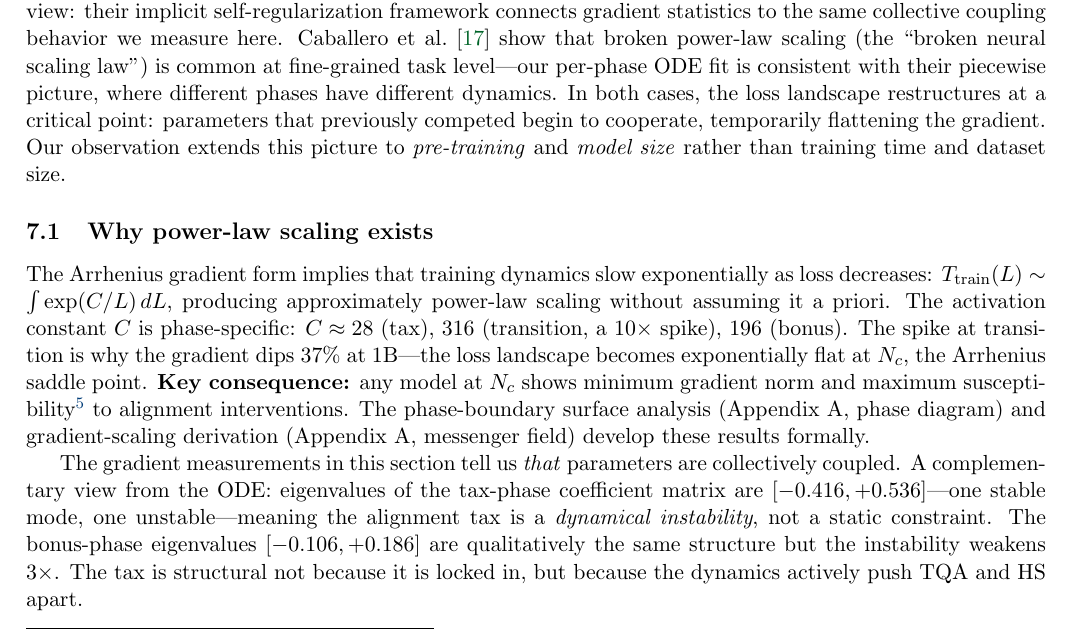
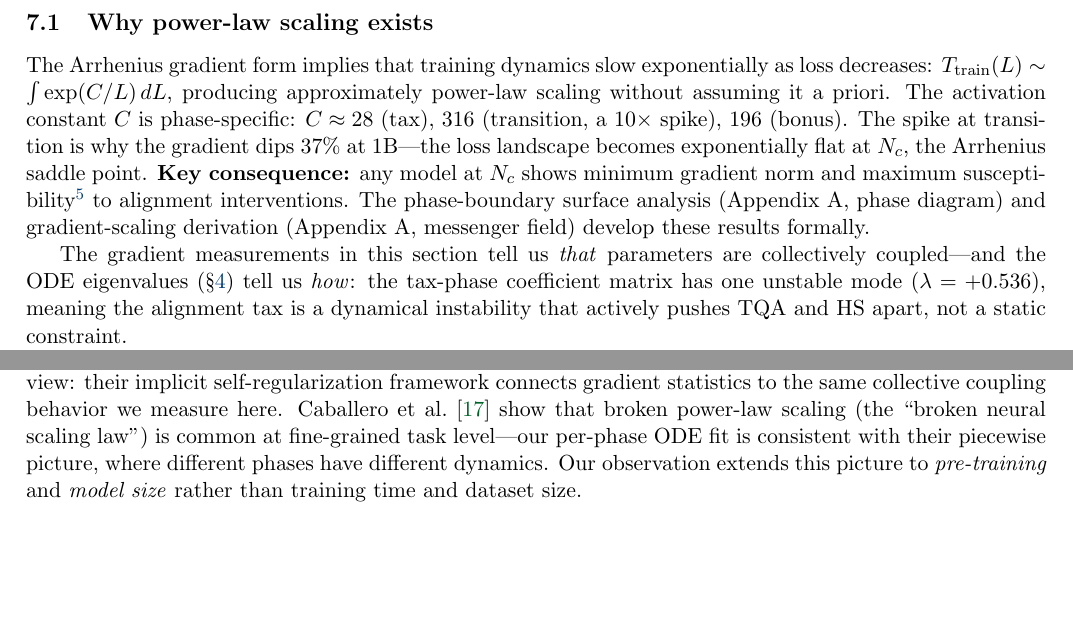
Before and after one commit to adilamin89/cape-scaling, a LaTeX paper (paper3A.tex): part of page 11 of 35 before the commit and two parts of pages 11 and 12 of 35 after it, the two joined at a grey line, cut so that both start at the same text, the shorter picture padded with empty space. Compiled offline with pdfLaTeX.

Commit message:
Structural polish: fix Phase 4 naming, reorder §5, add §7 subheadings
- Fix last "Phase~4" → "Frontier" in Related Work (line 143)
- §5 (Gradients): condense ODE eigenvalue paragraph to one sentence;
  move "Connection to double descent" after consequence chain so the
  argument flows: architecture probe → Arrhenius → consequence → lit
- §7 (Predictions): add three subsections (Testable predictions,
  Practical guide, Extensions beyond LLM scaling) so reader knows
  which items are data-backed vs speculative

Co-Authored-By: Claude Opus 4.6 <noreply@anthropic.com>

```diff
--- a/paper3A.tex
+++ b/paper3A.tex
@@ -503,11 +500,3 @@ where test loss exhibits non-monotonic behavior near the interpolation threshold
-The heavy-tailed structure of weight matrices documented by Martin \& Mahoney~\cite{martin2021} provides a complementary view: their implicit self-regularization framework connects gradient statistics to the same collective coupling behavior we measure here.
-Caballero et al.~\cite{caballero2022} show that broken power-law scaling (the ``broken neural scaling law'') is common at fine-grained task level---our per-phase ODE fit is consistent with their piecewise picture, where different phases have different dynamics.
-In both cases, the loss landscape restructures at a critical point:
-parameters that previously competed
-begin to cooperate, temporarily flattening the gradient.
-Our observation extends this picture to \emph{pre-training} and \emph{model size}
-rather than training time and dataset size.
-
 \subsection{Why power-law scaling exists}
 
 The Arrhenius gradient form implies that training dynamics slow exponentially as loss decreases: $T_{\rm train}(L) \sim \int \exp(C/L)\,dL$, producing approximately power-law scaling without assuming it a priori.
@@ -516,10 +505,7 @@ The spike at transition is why the gradient dips 37\% at 1B---the loss landscape
 \textbf{Key consequence:} any model at $N_c$ shows minimum gradient norm and maximum susceptibility\footnote{Susceptibility ($\chi$): how strongly the system responds to a small perturbation. $\chi$ peaks at $N_c$ because the ``restoring force'' toward either phase vanishes---the optimal scale for alignment interventions.} to alignment interventions.
 The phase-boundary surface analysis (Appendix~A, phase diagram) and gradient-scaling derivation (Appendix~A, messenger field) develop these results formally.
 
-The gradient measurements in this section tell us \emph{that} parameters are collectively coupled.
-A complementary view from the ODE: eigenvalues of the tax-phase coefficient matrix are $[-0.416, +0.536]$---one stable mode, one unstable---meaning the alignment tax is a \emph{dynamical instability}, not a static constraint.
-The bonus-phase eigenvalues $[-0.106, +0.186]$ are qualitatively the same structure but the instability weakens $3\times$.
-The tax is structural not because it is locked in, but because the dynamics actively push TQA and HS apart.
+The gradient measurements in this section tell us \emph{that} parameters are collectively coupled---and the ODE eigenvalues (\S\ref{sec:ode}) tell us \emph{how}: the tax-phase coefficient matrix has one unstable mode ($\lambda = +0.536$), meaning the alignment tax is a dynamical instability that actively pushes TQA and HS apart, not a static constraint.
 
 \textbf{Why the gradient dip must exist: a consequence chain.}
 The gradient dip is not an independent observation---it is a \emph{necessary consequence} of the free-energy structure.
@@ -531,3 +521,7 @@ As a testable prediction: OLMo-1B, which sits at $\gamma_{12}=0.000$ by direct m
+The heavy-tailed structure of weight matrices documented by Martin \& Mahoney~\cite{martin2021} provides a complementary view: their implicit self-regularization framework connects gradient statistics to the same collective coupling behavior we measure here.
+Caballero et al.~\cite{caballero2022} show that broken power-law scaling (the ``broken neural scaling law'') is common at fine-grained task level---our per-phase ODE fit is consistent with their piecewise picture, where different phases have different dynamics.
+Our observation extends this picture to \emph{pre-training} and \emph{model size}
+rather than training time and dataset size.
 
 The next section asks what that collective structure looks like---and finds that the capability manifold itself changes shape through the transition.
 
```
Also changed, not shown: paper3A.tex (16 more changed lines).
